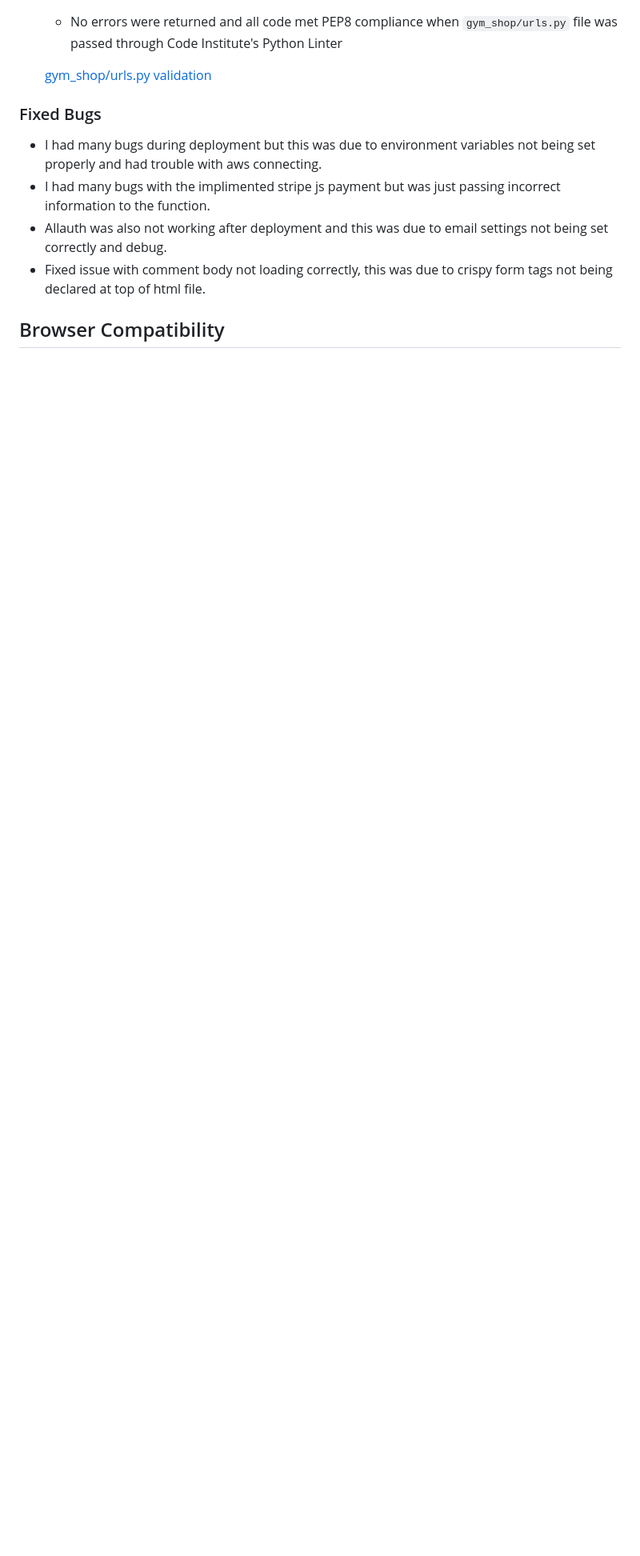
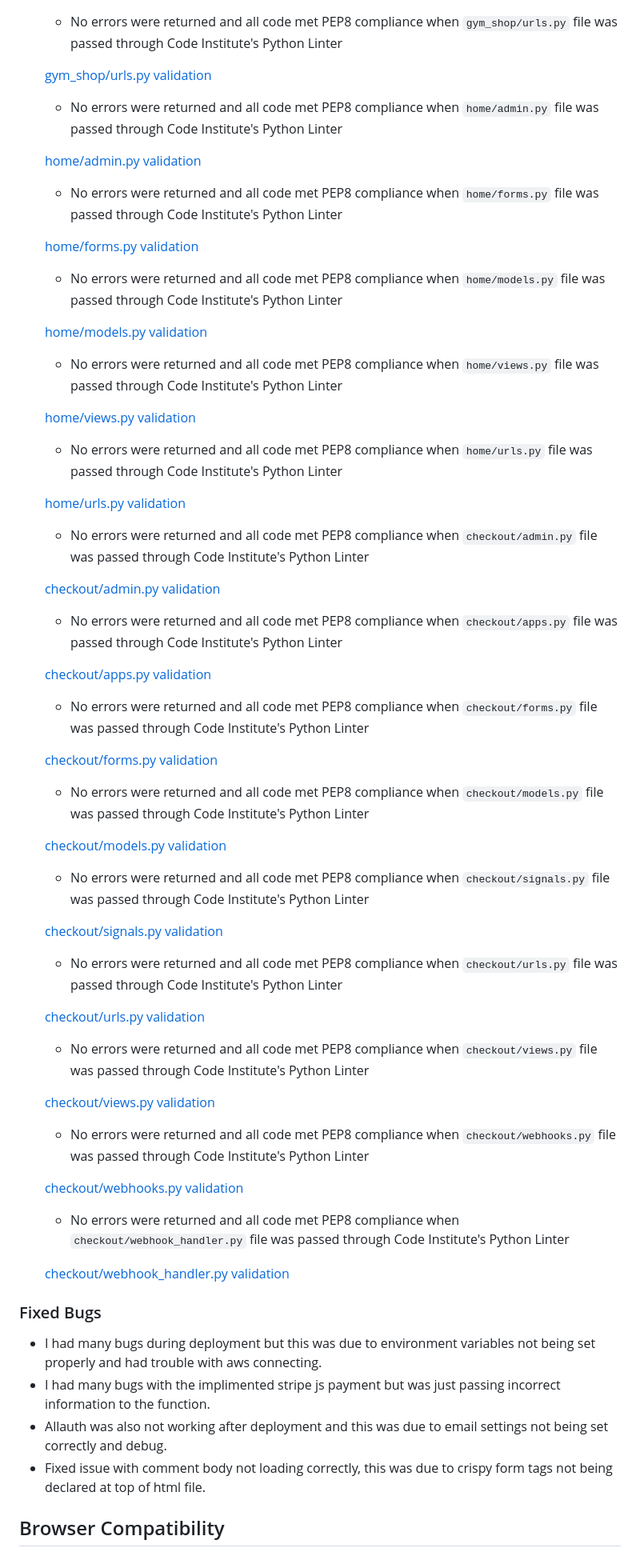
Before and after one commit to henrysevern/gym_shop, a Markdown page: TESTING.md, the part around one of its changes. Shown at 80% size. Rendered like a GitHub page; blank space fills up the shorter version.

```diff
--- a/TESTING.md
+++ b/TESTING.md
@@ -134,7 +139,65 @@
 
    - No errors were returned and all code met PEP8 compliance when `gym_shop/urls.py` file was passed through Code Institute's Python Linter
 
-   [gym_shop/urls.py validation](documentation/testing/gym_shop.urls.py.png)
+   [gym_shop/urls.py validation](documentation/testing/validation/gym_shop.urls.py.png)
+
+   - No errors were returned and all code met PEP8 compliance when `home/admin.py` file was passed through Code Institute's Python Linter
+
+   [home/admin.py validation](documentation/testing/validation/home.admin.py.png)
+
+   - No errors were returned and all code met PEP8 compliance when `home/forms.py` file was passed through Code Institute's Python Linter
+
+   [home/forms.py validation](documentation/testing/validation/home.forms.py.png)
+
+   - No errors were returned and all code met PEP8 compliance when `home/models.py` file was passed through Code Institute's Python Linter
+
+   [home/models.py validation](documentation/testing/validation/home.models.py.png)
+
+   - No errors were returned and all code met PEP8 compliance when `home/views.py` file was passed through Code Institute's Python Linter
+
+   [home/views.py validation](documentation/testing/validation/home.views.py.png)
+
+   - No errors were returned and all code met PEP8 compliance when `home/urls.py` file was passed through Code Institute's Python Linter
+
+   [home/urls.py validation](documentation/testing/validation/home.urls.py.png)
+
+   - No errors were returned and all code met PEP8 compliance when `checkout/admin.py` file was passed through Code Institute's Python Linter
+
+    [checkout/admin.py validation](documentation/testing/validation/checkout.admin.py.png)
+
+   - No errors were returned and all code met PEP8 compliance when `checkout/apps.py` file was passed through Code Institute's Python Linter
+
+    [checkout/apps.py validation](documentation/testing/validation/checkout.apps.py.png)
+
+   - No errors were returned and all code met PEP8 compliance when `checkout/forms.py` file was passed through Code Institute's Python Linter
+
+    [checkout/forms.py validation](documentation/testing/validation/checkout.forms.py.png)
+
+   - No errors were returned and all code met PEP8 compliance when `checkout/models.py` file was passed through Code Institute's Python Linter
+
+    [checkout/models.py validation](documentation/testing/validation/checkout.models.py.png)
+
+   - No errors were returned and all code met PEP8 compliance when `checkout/signals.py` file was passed through Code Institute's Python Linter
+
+    [checkout/signals.py validation](documentation/testing/validation/checkout.signals.py.png)
+
+   - No errors were returned and all code met PEP8 compliance when `checkout/urls.py` file was passed through Code Institute's Python Linter
+
+    [checkout/urls.py validation](documentation/testing/validation/checkout.urls.py.png)
+
+   - No errors were returned and all code met PEP8 compliance when `checkout/views.py` file was passed through Code Institute's Python Linter
+
+    [checkout/views.py validation](documentation/testing/validation/checkout.views.py.png)
+
+   - No errors were returned and all code met PEP8 compliance when `checkout/webhooks.py` file was passed through Code Institute's Python Linter
+
+    [checkout/webhooks.py validation](documentation/testing/validation/checkout.webhooks.py.png)
+
+   - No errors were returned and all code met PEP8 compliance when `checkout/webhook_handler.py` file was passed through Code Institute's Python Linter
+
+    [checkout/webhook_handler.py validation](documentation/testing/validation/checkout.webhook_handler.py.png)
+
+
 
 
 ### Fixed Bugs
```
Also changed, not shown: other parts of TESTING.md (+34 -29 lines), README.md (+11 -14 lines).
